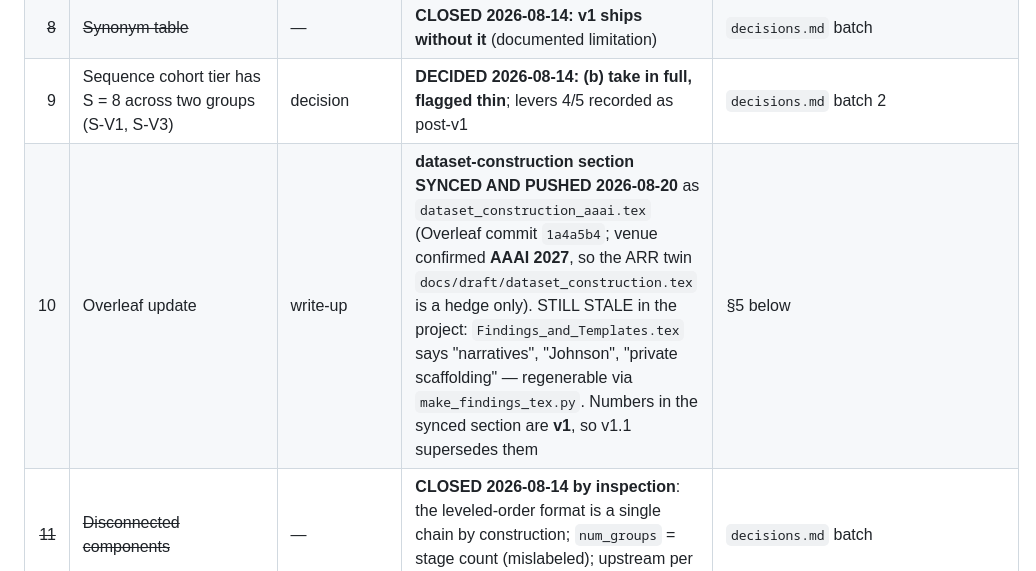
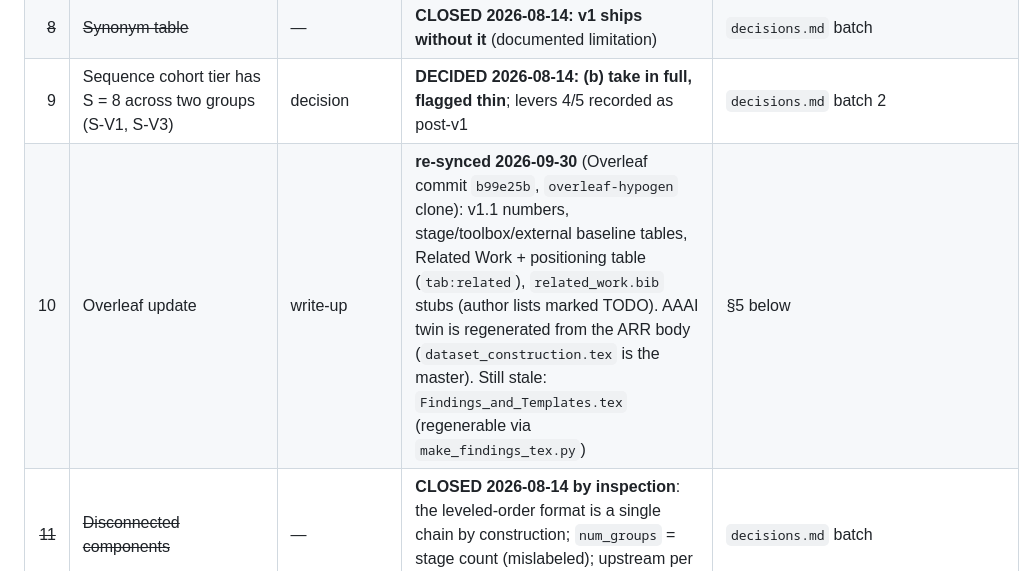
Before and after one commit to henryhcy/Temporal_Hypothesis_Generation, a Markdown page: docs/plan/09_next_steps.md, the part around the change. GitHub-like rendering.

Commit message:
09 row 10: Overleaf re-synced 2026-09-30 (b99e25b) with v1.1 numbers, baseline tables, related-work table
Co-Authored-By: Claude Fable 5.1 <noreply@anthropic.com>

```diff
--- a/docs/plan/09_next_steps.md
+++ b/docs/plan/09_next_steps.md
@@ -31,7 +31,7 @@ record of current settings, pending work and known defects.
 | ~~7~~ | ~~Report-level ties~~ | — | **CLOSED 2026-08-14: implemented** — `_report_combo` picks the earliest fully-ordered pair/triple; C-R1 keeps ties (its supported case) | `decisions.md` batch 2 |
 | ~~8~~ | ~~Synonym table~~ | — | **CLOSED 2026-08-14: v1 ships without it** (documented limitation) | `decisions.md` batch |
 | 9 | Sequence cohort tier has S = 8 across two groups (S-V1, S-V3) | decision | **DECIDED 2026-08-14: (b) take in full, flagged thin**; levers 4/5 recorded as post-v1 | `decisions.md` batch 2 |
-| 10 | Overleaf update | write-up | **dataset-construction section SYNCED AND PUSHED 2026-08-20** as `dataset_construction_aaai.tex` (Overleaf commit `1a4a5b4`; venue confirmed **AAAI 2027**, so the ARR twin `docs/draft/dataset_construction.tex` is a hedge only). STILL STALE in the project: `Findings_and_Templates.tex` says "narratives", "Johnson", "private scaffolding" — regenerable via `make_findings_tex.py`. Numbers in the synced section are **v1**, so v1.1 supersedes them | §5 below |
+| 10 | Overleaf update | write-up | **re-synced 2026-09-30** (Overleaf commit `b99e25b`, `overleaf-hypogen` clone): v1.1 numbers, stage/toolbox/external baseline tables, Related Work + positioning table (`tab:related`), `related_work.bib` stubs (author lists marked TODO). AAAI twin is regenerated from the ARR body (`dataset_construction.tex` is the master). Still stale: `Findings_and_Templates.tex` (regenerable via `make_findings_tex.py`) | §5 below |
 | ~~11~~ | ~~Disconnected components~~ | — | **CLOSED 2026-08-14 by inspection**: the leveled-order format is a single chain by construction; `num_groups` = stage count (mislabeled); upstream per issue 15 | `decisions.md` batch |
 | 12 | `.venv` runs Python 3.9 / **SQLite 3.39.5**, but the eval DB views need **SQLite >= 3.44** (ORDER BY inside `group_concat`) — 108 framework tests error out on it | **environment blocker** | **FIXED 2026-09-05 on this machine**: `python3.13 -m venv .venv313 && .venv313/bin/pip install -e ".[dev]"` → 527 passed / 5 skipped, and the editable install works so `PYTHONPATH=src` is no longer needed. Do the same on any machine running the harness | standing caveats |
 | ~~13~~ | ~~C-V3 argmax vs majority~~ | — | **CLOSED 2026-08-14: implemented AND CLEARED** — 258 decisive of 959 vs null mean 62.6, p_perm 0.0005 (`data/pilot/cv3_screen.json`); natural balance 101/157 vs the old 40/338; registers reworded to argmax | `decisions.md` batch 2 |
```
